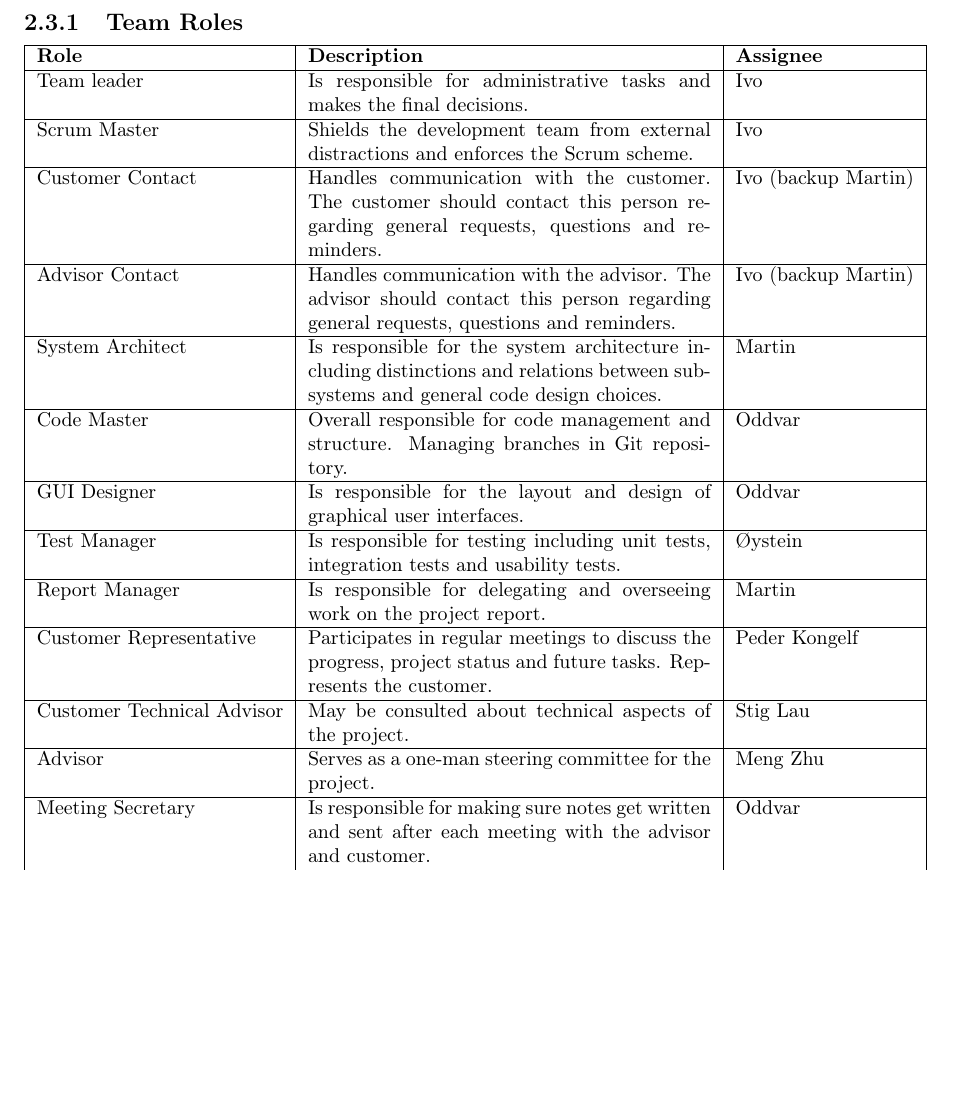
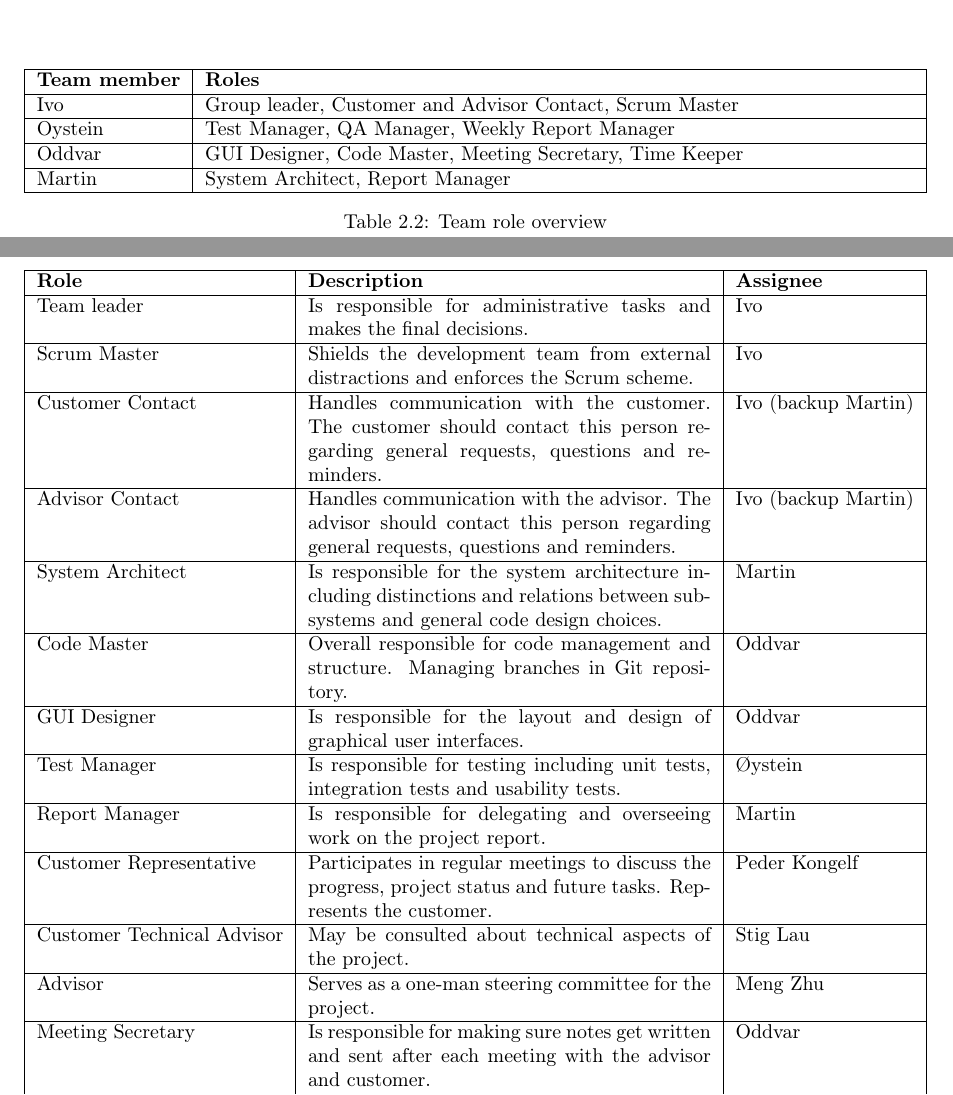
Before and after one commit to idlouhy/wonsole, a LaTeX thesis (report/src/report.tex, which reads report/src/chapter/02-project-management.tex): part of page 12 of 61 before the commit and two parts of pages 11 and 12 of 61 after it, the two joined at a grey line, cut so that both start at the same text, the shorter picture padded with empty space. Compiled offline with pdfLaTeX.

```diff
--- a/report/src/chapter/project-management.tex
+++ b/report/src/chapter/02-project-management.tex
@@ -74,6 +74,21 @@
 \section{Team Structure}
 
 \subsection{Team Roles}
+\begin{table}
+\begin{tabularx}{\textwidth}{ | l | X | l | }
+  \hline
+  \textbf{Team member} & \textbf{Roles} \\ \hline
+  Ivo & Group leader, Customer and Advisor Contact, Scrum Master \\ \hline
+  Oystein & Test Manager, QA Manager, Weekly Report Manager \\ \hline
+  Oddvar & GUI Designer, Code Master, Meeting Secretary, Time Keeper \\ \hline
+  Martin & System Architect, Report Manager \\ \hline
+\end{tabularx}
+\caption{Team role overview}
+\end{table}
+
+
+
+\begin{table}
 \begin{tabularx}{\textwidth}{ | l | X | l | }
   \hline
   \textbf{Role} & \textbf{Description} & \textbf{Assignee} \\
@@ -111,6 +126,8 @@
   Time Keeper & Responsible for making sure that everybody is logging their work, and logging team activities. & Oddvar \\
   \hline
 \end{tabularx}
+\caption{Team role}
+\end{table}
 
 \section{Quality Assurance}
 \subsection{Communication rules}
```
Also changed, not shown: report/src/report.tex (+1 -1 lines), report/src/report.pdf.
